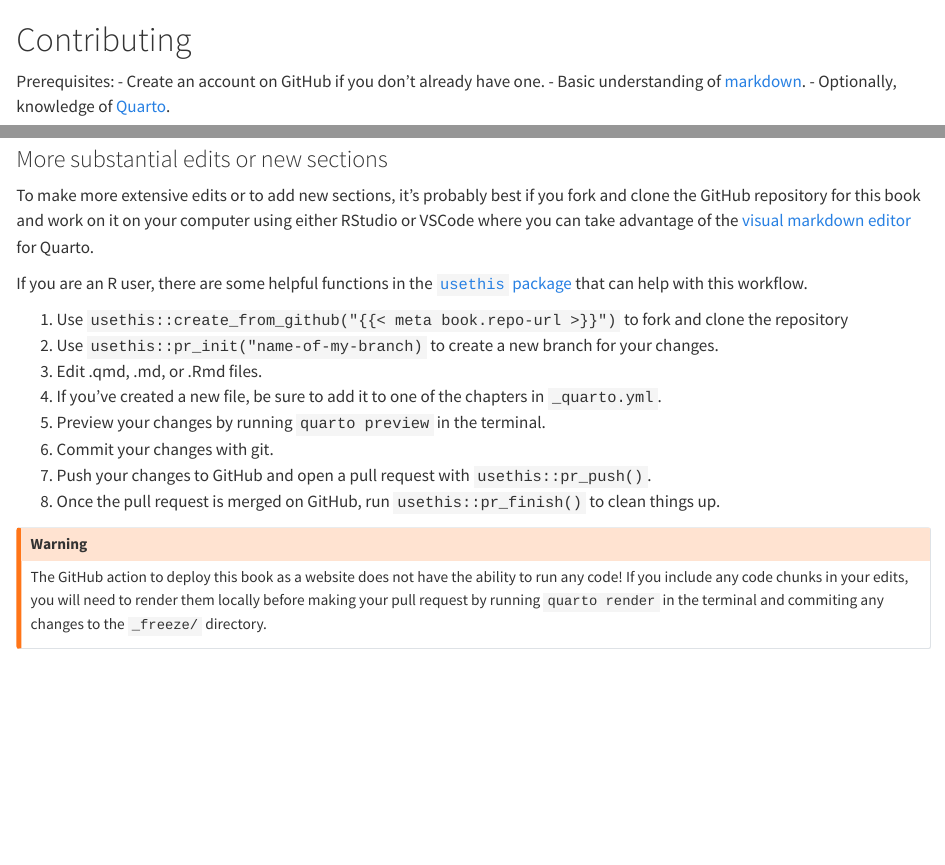
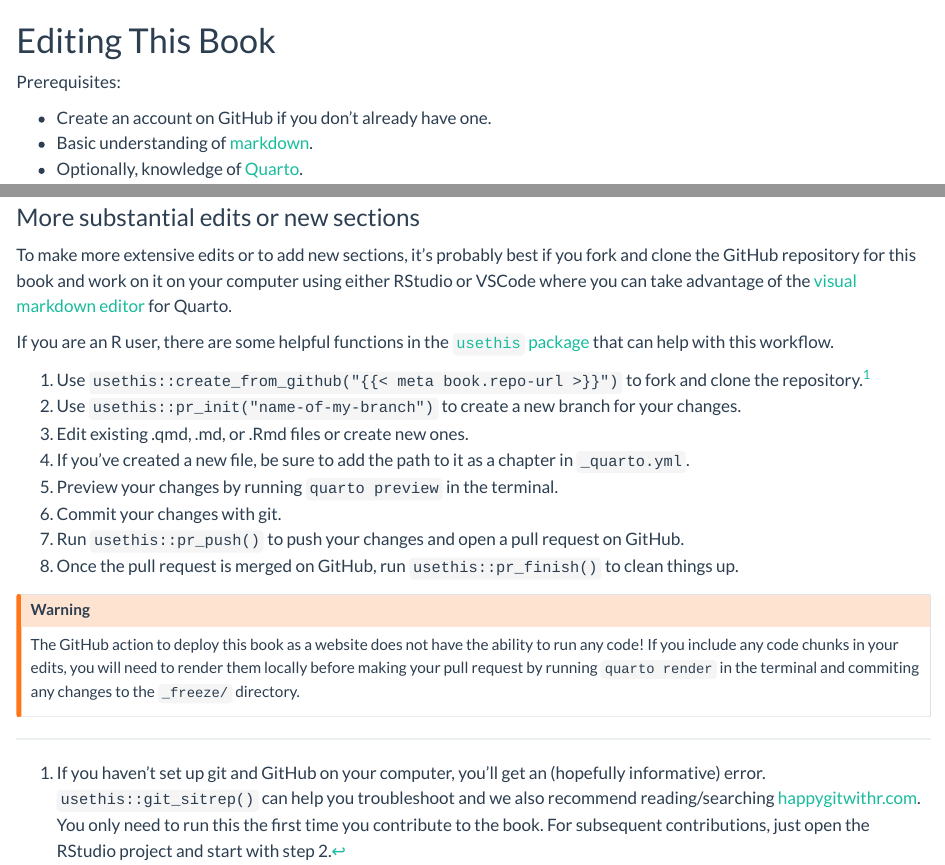
Before and after one commit to cct-datascience/group-handbook-template, a Quarto document (contributing.qmd): the page in a window 1100 px wide, from its top, and a second part further down, joined at a grey line. Rendered offline with R 4.5, knitr and Pandoc in place of Quarto, with nearby package versions.

Commit message:
update contributing.qmd

```diff
--- a/_quarto.yml
+++ b/_quarto.yml
@@ -15,15 +15,12 @@ book:
   date: "11/28/2023"
   chapters:
     - index.qmd
+    - contributing.qmd
     - href: code-of-conduct.qmd
       text: Code of Conduct
     - group-expectations.qmd
     - onboarding.qmd
     - offboarding.qmd
-    - part: Appendix
-      chapters:
-        - href: contributing.qmd
-          text: "Editing This Book"
     - references.qmd
 
 bibliography: references.bib
--- a/contributing.qmd
+++ b/contributing.qmd
@@ -1,6 +1,14 @@
-# Contributing
+---
+number-sections: false
+editor:
+  markdown:
+    canonical: false #visual editor mangles shortcodes in links
+---
+
+# Editing This Book {.unnumbered}
 
 Prerequisites:
+
 - Create an account on GitHub if you don't already have one.
 - Basic understanding of [markdown](https://quarto.org/docs/authoring/markdown-basics.html).
 - Optionally, knowledge of [Quarto](https://quarto.org/).
@@ -19,15 +27,17 @@ To make more extensive edits or to add new sections, it's probably best if you f
 
 If you are an R user, there are some helpful functions in the [`usethis` package](https://usethis.r-lib.org/index.html) that can help with this workflow.
 
-1. Use `usethis::create_from_github("{{< meta book.repo-url >}}")` to fork and clone the repository
-2. Use `usethis::pr_init("name-of-my-branch)` to create a new branch for your changes.
-3. Edit .qmd, .md, or .Rmd files.
-4. If you've created a new file, be sure to add it to one of the chapters in `_quarto.yml`.
+1. Use `usethis::create_from_github("{{< meta book.repo-url >}}")` to fork and clone the repository.[^1]
+2. Use `usethis::pr_init("name-of-my-branch")` to create a new branch for your changes.
+3. Edit existing .qmd, .md, or .Rmd files or create new ones.
+4. If you've created a new file, be sure to add the path to it as a chapter in `_quarto.yml`.
 5. Preview your changes by running `quarto preview` in the terminal.
 6. Commit your changes with git.
-7. Push your changes to GitHub and open a pull request with `usethis::pr_push()`.
+7. Run `usethis::pr_push()` to push your changes and open a pull request on GitHub.
 8. Once the pull request is merged on GitHub, run `usethis::pr_finish()` to clean things up.
 
 ::: callout-warning
 The GitHub action to deploy this book as a website does not have the ability to run any code! If you include any code chunks in your edits, you will need to render them locally before making your pull request by running `quarto render` in the terminal and commiting any changes to the `_freeze/` directory.
 :::
+
+[^1]: If you haven't set up git and GitHub on your computer, you'll get an (hopefully informative) error.  `usethis::git_sitrep()` can help you troubleshoot and we also recommend reading/searching [happygitwithr.com](https://happygitwithr.com/). You only need to run this the first time you contribute to the book.  For subsequent contributions, just open the RStudio project and start with step 2.
```
